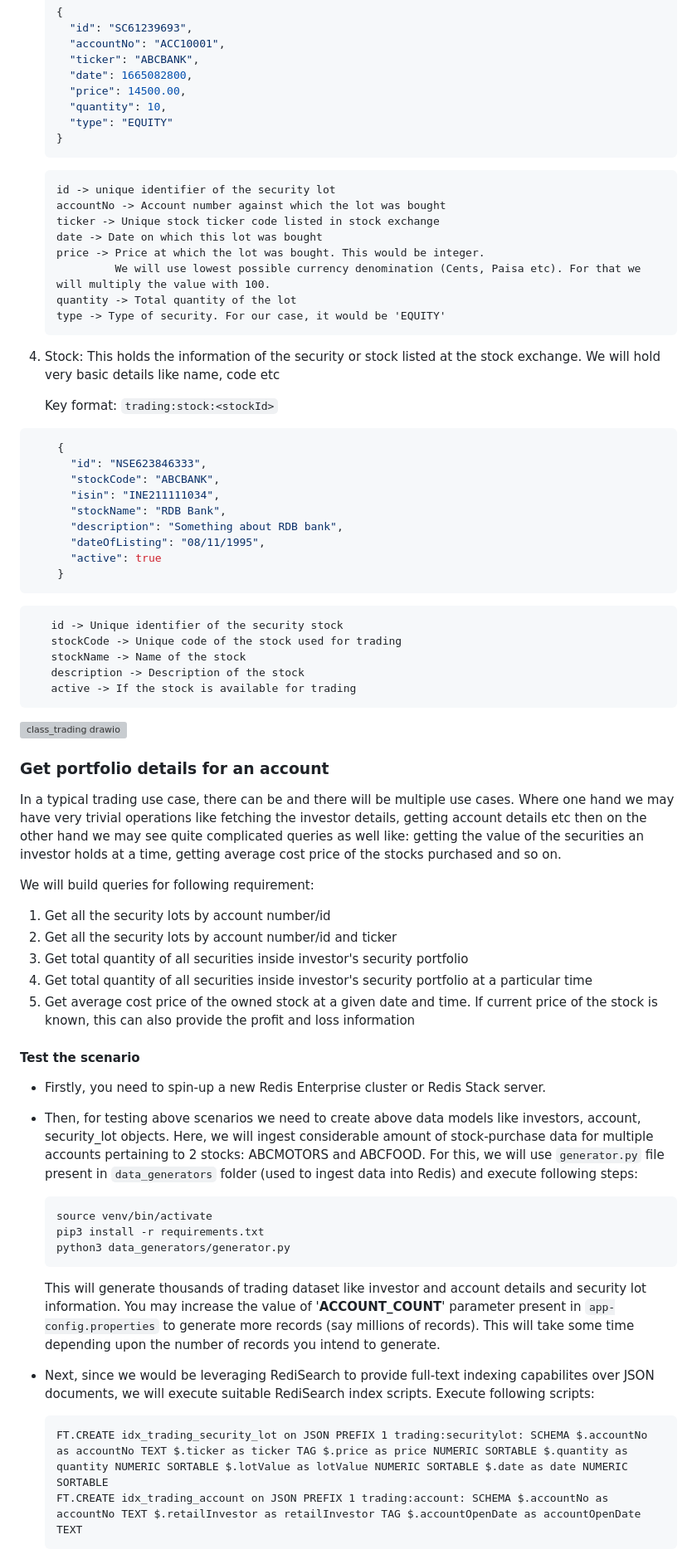
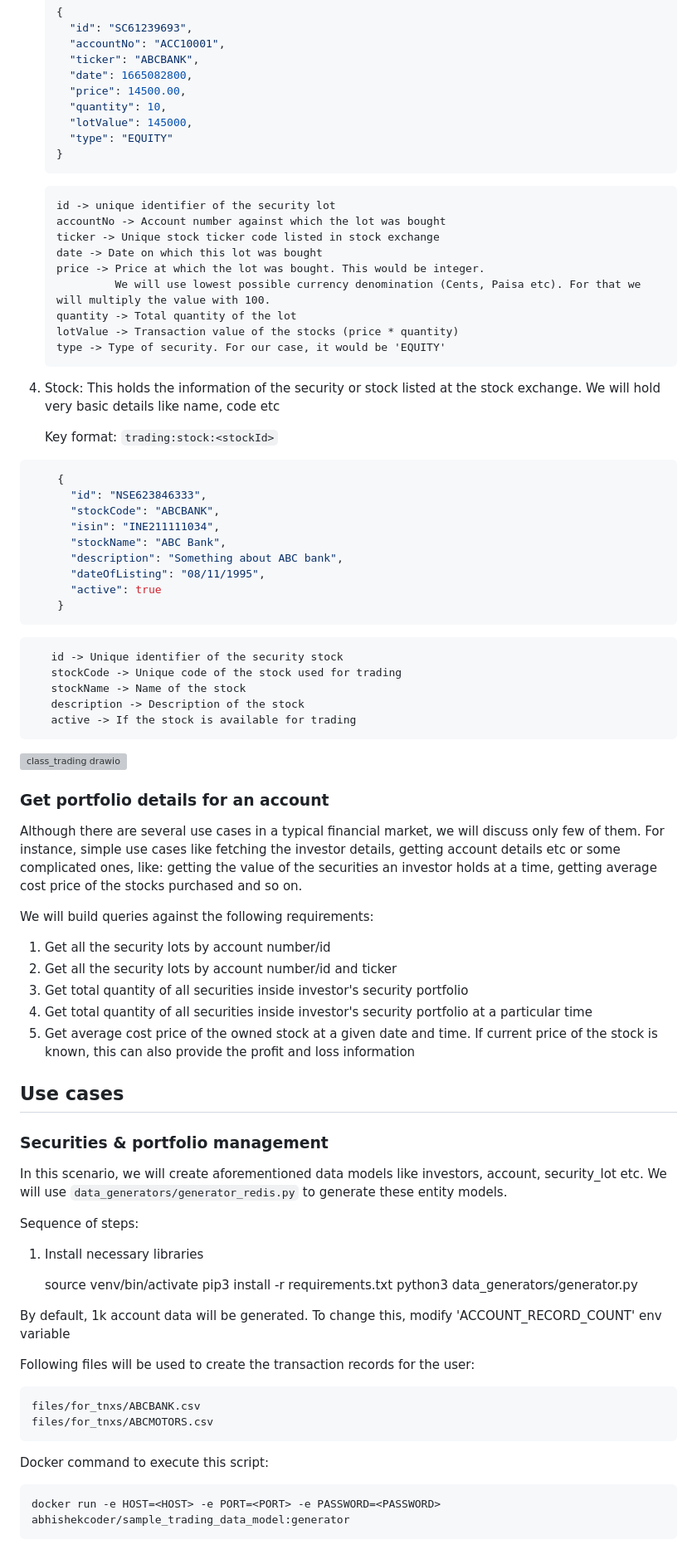
Before and after one commit to Redislabs-Solution-Architects/securities_portfolio_data_model, a Markdown page: README.md, the part around one of its changes. Shown at 83% size. Rendered like a GitHub page; grey boxes are pictures that could not be loaded.

````diff
--- a/README.md
+++ b/README.md
@@ -60,6 +61,7 @@ have multiple such lots at a given time the aggregation of which will provide th
       "date": 1665082800,
       "price": 14500.00,
       "quantity": 10,
+      "lotValue": 145000,
       "type": "EQUITY"
     }
     ```
@@ -71,6 +73,7 @@ have multiple such lots at a given time the aggregation of which will provide th
        price -> Price at which the lot was bought. This would be integer.
                 We will use lowest possible currency denomination (Cents, Paisa etc). For that we will multiply the value with 100.
        quantity -> Total quantity of the lot
+       lotValue -> Transaction value of the stocks (price * quantity)
        type -> Type of security. For our case, it would be 'EQUITY'
 
 
@@ -82,8 +85,8 @@ have multiple such lots at a given time the aggregation of which will provide th
       "id": "NSE623846333",
       "stockCode": "ABCBANK",
       "isin": "INE211111034",
-      "stockName": "RDB Bank",
-      "description": "Something about RDB bank",
+      "stockName": "ABC Bank",
+      "description": "Something about ABC bank",
       "dateOfListing": "08/11/1995",
       "active": true
     }
@@ -100,34 +103,43 @@ have multiple such lots at a given time the aggregation of which will provide th
 
 
 ### Get portfolio details for an account
-In a typical trading use case, there can be and there will be multiple use cases. Where one hand we may have very trivial
-operations like fetching the investor details, getting account details etc then on the other hand we may see quite complicated queries as well like:
+Although there are several use cases in a typical financial market, we will discuss only few of them. For instance, simple use cases like fetching the investor details, getting account details etc or some complicated ones, like:
 getting the value of the securities an investor holds at a time, getting average cost price of the stocks purchased and so on.
 
-We will build queries for following requirement:
+We will build queries against the following requirements:
 1. Get all the security lots by account number/id
 2. Get all the security lots by account number/id and ticker
 3. Get total quantity of all securities inside investor's security portfolio
 4. Get total quantity of all securities inside investor's security portfolio at a particular time
 5. Get average cost price of the owned stock at a given date and time. If current price of the stock is known, this can also provide the profit and loss information
 
-#### Test the scenario
-* Firstly, you need to spin-up a new Redis Enterprise cluster or Redis Stack server.
-* Then, for testing above scenarios we need to create above data models like investors, account, security_lot objects.
-  Here, we will ingest considerable amount of stock-purchase data for multiple accounts pertaining to 2 stocks: ABCMOTORS and ABCFOOD.
-  For this, we will use `generator.py` file present in `data_generators` folder (used to ingest data into Redis) and execute following steps:
 
-      source venv/bin/activate
-      pip3 install -r requirements.txt
-      python3 data_generators/generator.py
+## Use cases
 
-  This will generate thousands of trading dataset like investor and account details and security lot information. You may increase the value of '**ACCOUNT_COUNT**' parameter present in `app-config.properties` to generate more records (say millions of records).
-  This will take some time depending upon the number of records you intend to generate.
+### Securities & portfolio management
 
-* Next, since we would be leveraging RediSearch to provide full-text indexing capabilites over JSON documents, we will execute suitable RediSearch index scripts. Execute following scripts:
+In this scenario, we will create aforementioned data models like investors, account, security_lot etc.
+We will use `data_generators/generator_redis.py` to generate these entity models.
+
+Sequence of steps:
+
+1. Install necessary libraries
 
 
-      FT.CREATE idx_trading_security_lot on JSON PREFIX 1 trading:securitylot: SCHEMA $.accountNo as accountNo TEXT $.ticker as ticker TAG $.price as price NUMERIC SORTABLE $.quantity as quantity NUMERIC SORTABLE $.lotValue as lotValue NUMERIC SORTABLE $.date as date NUMERIC SORTABLE
-      FT.CREATE idx_trading_account on JSON PREFIX 1 trading:account: SCHEMA $.accountNo as accountNo TEXT $.retailInvestor as retailInvestor TAG $.accountOpenDate as accountOpenDate TEXT
+    source venv/bin/activate
+    pip3 install -r requirements.txt
+    python3 data_generators/generator.py
+
+By default, 1k account data will be generated.
+To change this, modify 'ACCOUNT_RECORD_COUNT' env variable
+
+Following files will be used to create the transaction records for the user:
+
+    files/for_tnxs/ABCBANK.csv
+    files/for_tnxs/ABCMOTORS.csv
+
+Docker command to execute this script:
+
+    docker run -e HOST=<HOST> -e PORT=<PORT> -e PASSWORD=<PASSWORD> abhishekcoder/sample_trading_data_model:generator
 
 
````
Also changed, not shown: other parts of README.md (+130 -99 lines), img_1.png (added), 7 other files.
